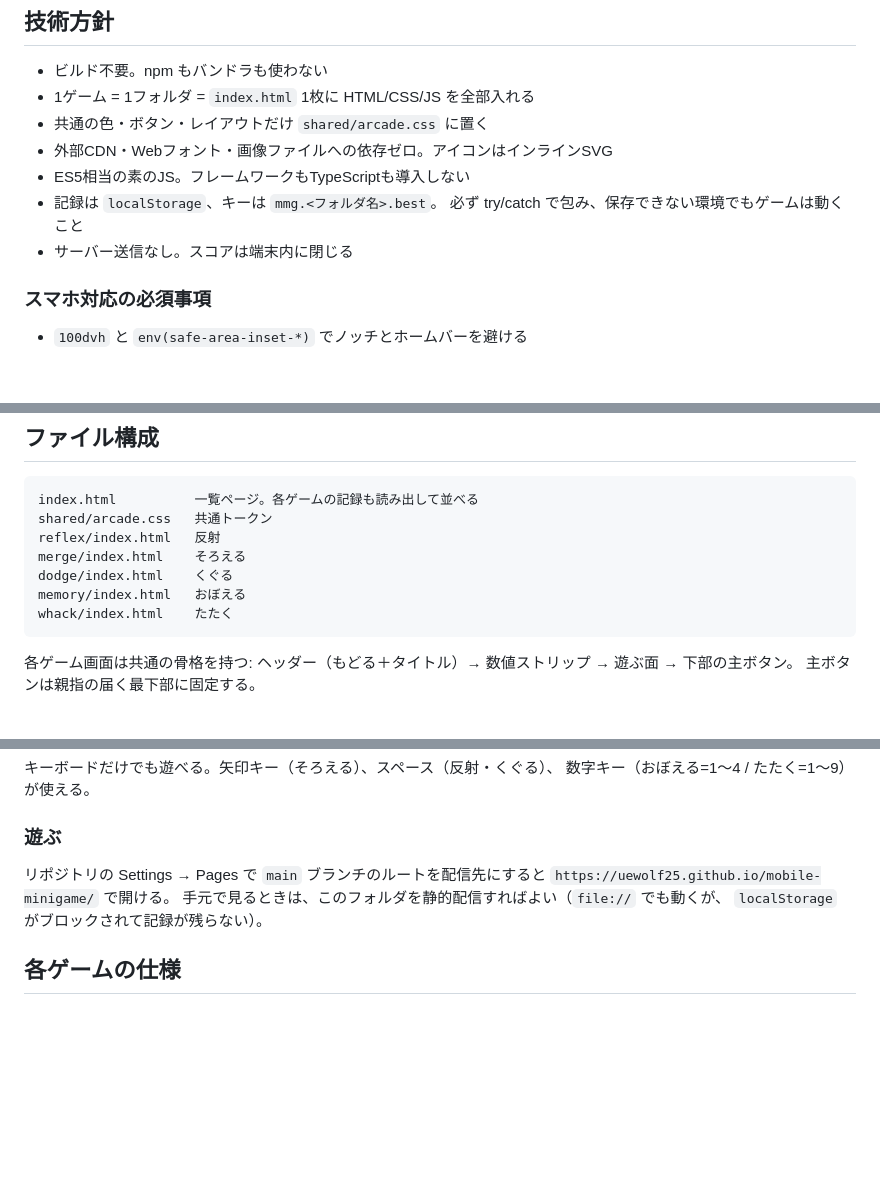
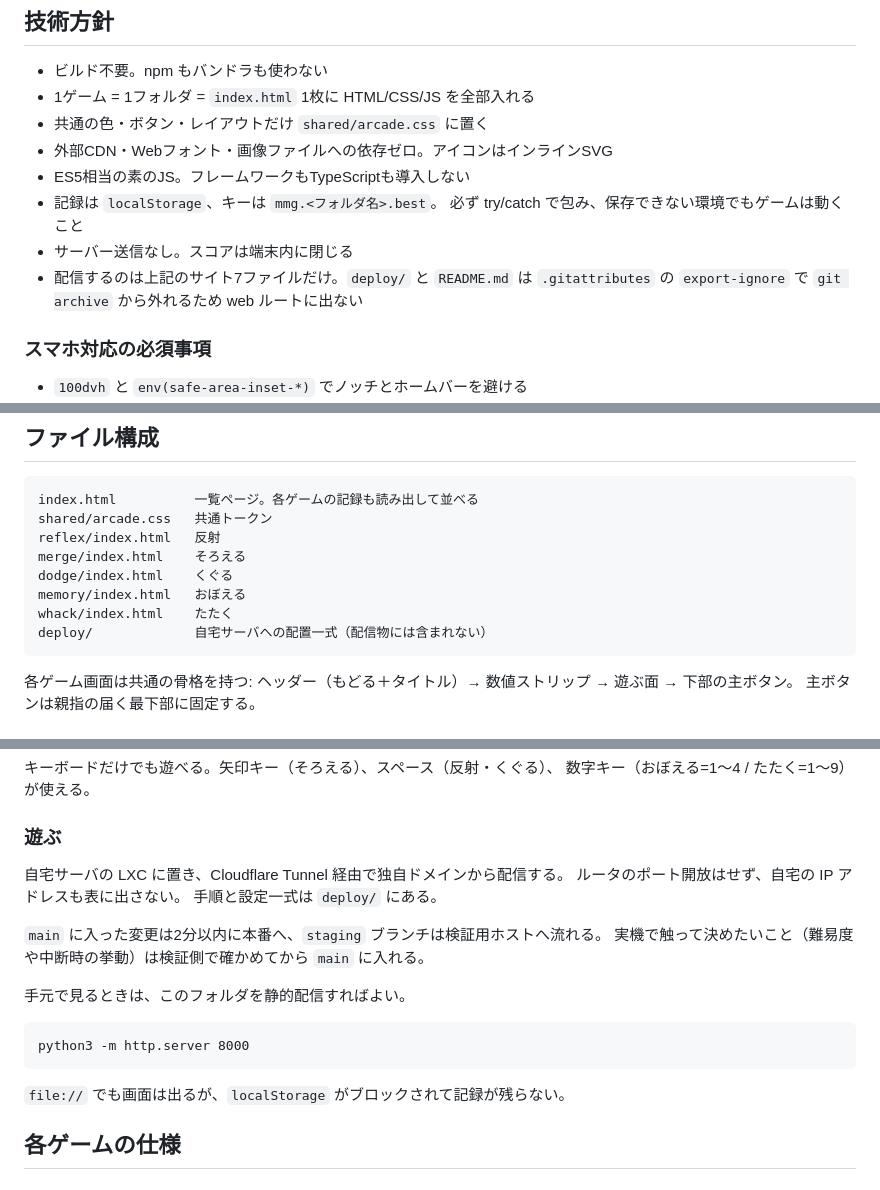
Before and after one commit to uewolf25/mobile-minigame, a Markdown page: README.md, 3 parts joined by grey strips. Drawn GitHub-style; blank space fills up the shorter version.

Commit message:
README を自宅サーバ配信に合わせる
前のコミットで一緒に入れるつもりが、索引から漏れていた。

- ファイル構成に deploy/ を足す
- 技術方針に「配信するのはサイト7ファイルだけ」を明記する。
  export-ignore という仕組みに依存する不変条件なので、仕様側にも書いておく
- 「遊ぶ」を GitHub Pages から自宅サーバ + Cloudflare Tunnel に書き換える。
  staging ブランチが検証ホストに流れることも書いた

Co-Authored-By: Claude Opus 5 <noreply@anthropic.com>
Claude-Session: https://claude.ai/code/session_016vzDmh9HEu398696XNwkRf

````diff
--- a/README.md
+++ b/README.md
@@ -63,6 +63,8 @@
 - 記録は `localStorage`、キーは `mmg.<フォルダ名>.best`。
   必ず try/catch で包み、保存できない環境でもゲームは動くこと
 - サーバー送信なし。スコアは端末内に閉じる
+- 配信するのは上記のサイト7ファイルだけ。`deploy/` と `README.md` は
+  `.gitattributes` の `export-ignore` で `git archive` から外れるため web ルートに出ない
 
 ### スマホ対応の必須事項
 
@@ -83,6 +85,7 @@ merge/index.html    そろえる
 dodge/index.html    くぐる
 memory/index.html   おぼえる
 whack/index.html    たたく
+deploy/             自宅サーバへの配置一式（配信物には含まれない）
 ```
 
 各ゲーム画面は共通の骨格を持つ:
@@ -104,10 +107,20 @@ whack/index.html    たたく
 
 ### 遊ぶ
 
-リポジトリの Settings → Pages で `main` ブランチのルートを配信先にすると
-`https://uewolf25.github.io/mobile-minigame/` で開ける。
-手元で見るときは、このフォルダを静的配信すればよい（`file://` でも動くが、
-`localStorage` がブロックされて記録が残らない）。
+自宅サーバの LXC に置き、Cloudflare Tunnel 経由で独自ドメインから配信する。
+ルータのポート開放はせず、自宅の IP アドレスも表に出さない。
+手順と設定一式は `deploy/` にある。
+
+`main` に入った変更は2分以内に本番へ、`staging` ブランチは検証用ホストへ流れる。
+実機で触って決めたいこと（難易度や中断時の挙動）は検証側で確かめてから `main` に入れる。
+
+手元で見るときは、このフォルダを静的配信すればよい。
+
+```
+python3 -m http.server 8000
+```
+
+`file://` でも画面は出るが、`localStorage` がブロックされて記録が残らない。
 
 ## 各ゲームの仕様
 
````
